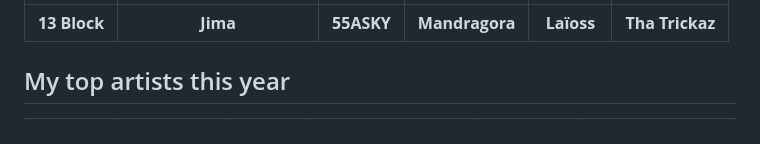
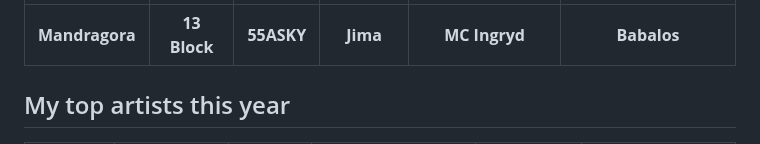
Before and after one commit to KevinFroissart/KevinFroissart, a Markdown page: README.md, the part around one of its changes. Rendered like a GitHub page.

```diff
--- a/README.md
+++ b/README.md
@@ -14,5 +14,5 @@ Hello there! My name is Kévin, I'm a 25-year-old computer enthusiast and full s
 | :---: | :---: | :---: | :---: | :---: | :---: |
-| <b>13 Block</b> | <b>Jima</b> | <b>55ASKY</b> | <b>Mandragora</b> | <b>Laïoss</b> | <b>Tha Trickaz</b>  |
+| <b>Mandragora</b> | <b>13 Block</b> | <b>55ASKY</b> | <b>Jima</b> | <b>MC Ingryd</b> | <b>Babalos</b>  |
 
 
 ## My top artists this year
```
Also changed, not shown: other parts of README.md (+1 -1 lines), artist_images/6bf4ff9fbabfa736fb58b9703ba2c1a0.jpg (added), artist_images/cdcf260d7b5b5d3d7dda3f881767c4d2.jpg (added).
